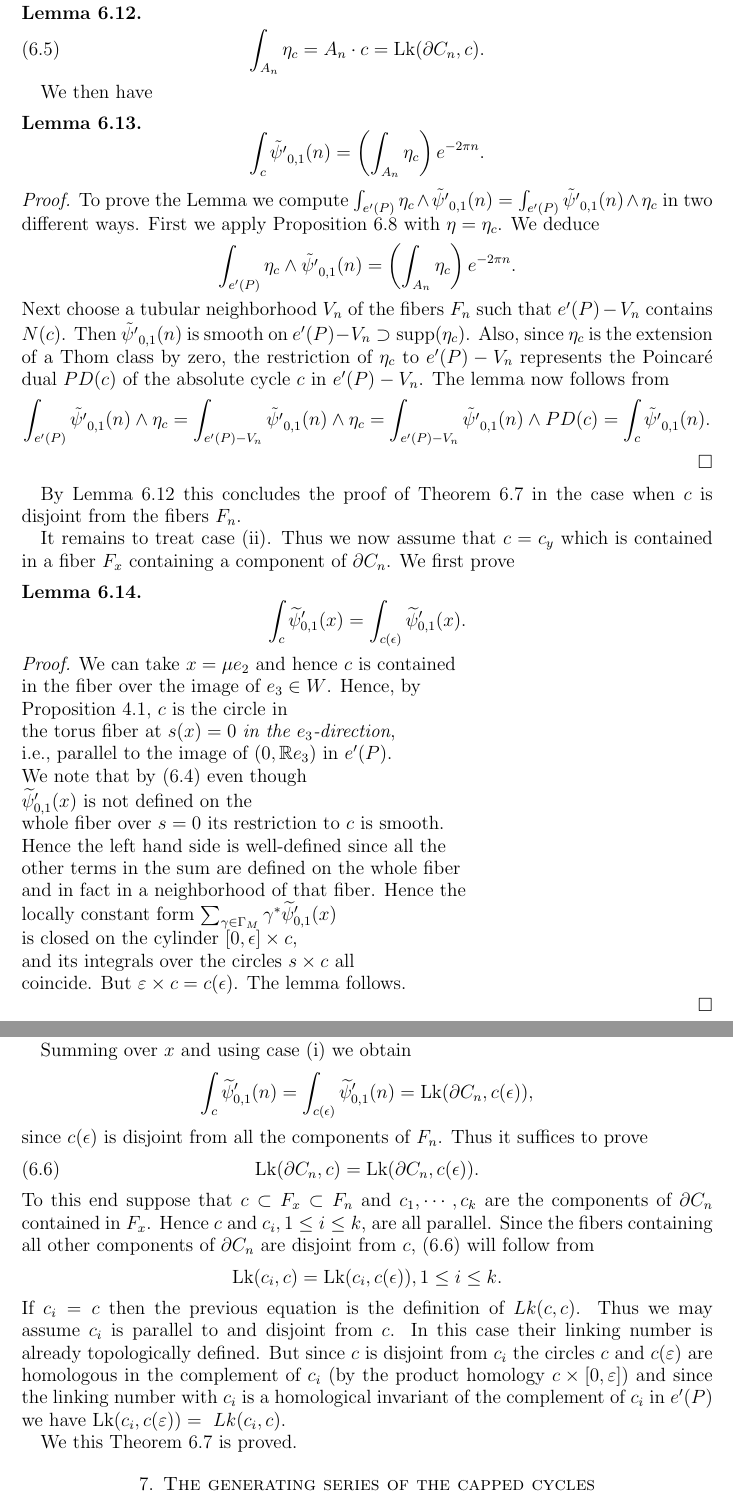
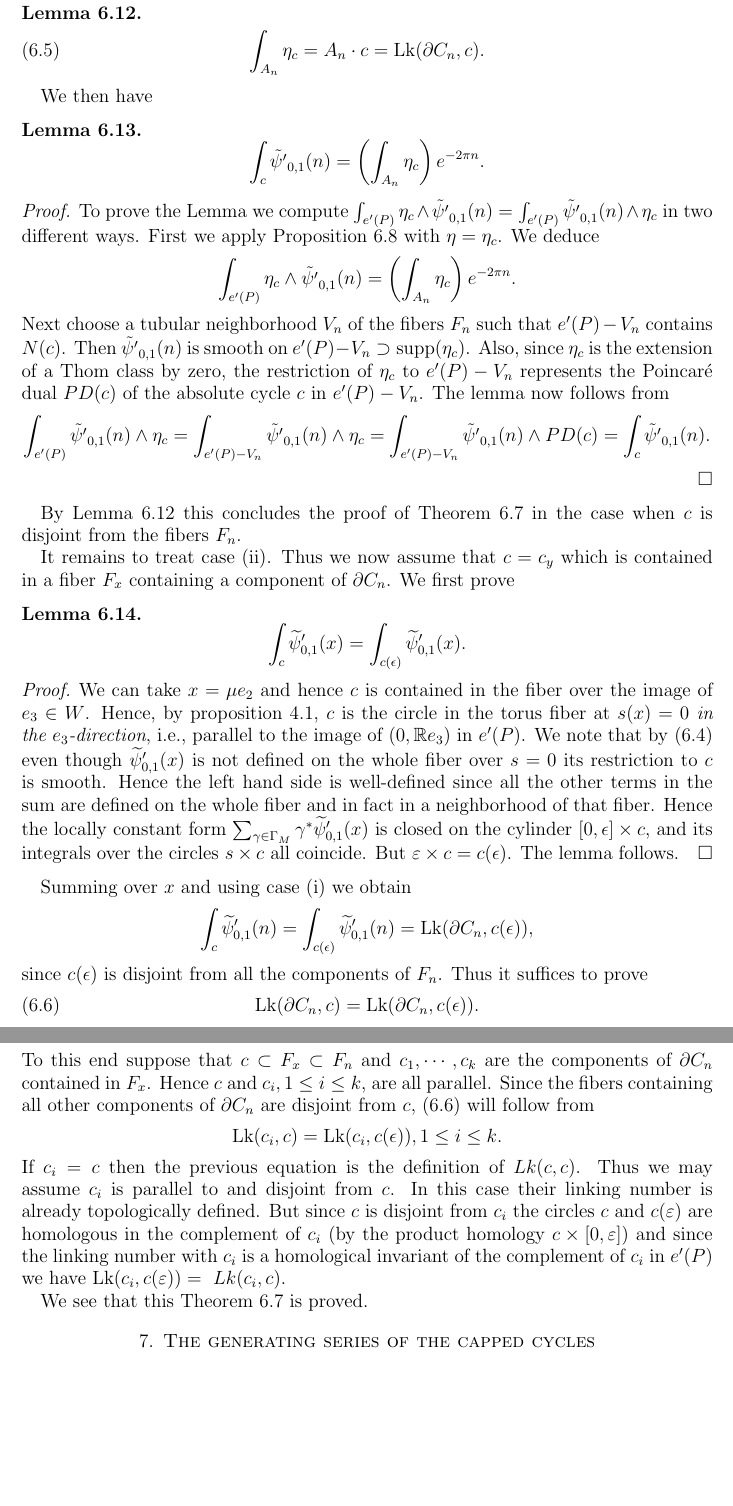
Before and after one commit to BooksHTML/gitpractice, a LaTeX paper (funke-millson-master.tex, which reads schlicks.tex): two parts of pages 27 and 28 of 37, joined at a grey line, cut so that both start at the same text, the shorter picture padded with empty space. Compiled offline with pdfLaTeX.

Commit message:
removed line breaks, completed a sentence

```diff
--- a/schlicks.tex
+++ b/schlicks.tex
@@ -61,21 +61,19 @@ Thus we now assume that $c=c_y$ which is contained in a fiber $F_x$ containing a
 \]
 \end{lemma}
 \begin{proof}
-We can take $x = \mu e_2$ and hence $c$ is contained \\
-in the fiber over the image of $e_3 \in W$. Hence, by \\
-Proposition \ref{boundaryofC}, $c $ is the circle in \\
-the torus fiber at $s(x )=0$ {\it in the $e_3$-direction}, \\
-i.e., parallel to the image of $(0,\R e_3)$ in $e'(P)$. \\
-We note that by \eqref{psi'formula} even though \\
-$\widetilde{\psi}'_{0,1}(x)$ is not defined on the \\
-whole fiber over $s=0$ its restriction to $c$ is smooth. \\
-Hence the left hand side is well-defined since all the \\
-other terms in the sum are defined on the whole fiber \\
-and in fact in a neighborhood of that fiber. Hence the \\
-locally constant form $\sum_{\gamma \in \Gamma_M} \gamma^* \widetilde{\psi}'_{0,1}(x)$ \\
-is closed on the cylinder $[0, \epsilon] \times c $, \\
-and its integrals over the circles $s \times c $ all \\
-coincide. But $ \eps \times c = c(\epsilon)$. The lemma follows. \\
+We can take $x = \mu e_2$ and hence $c$ is contained in the fiber over the image of $e_3 \in W$. Hence, by proposition \ref{boundaryofC}, $c $ is the circle in
+the torus fiber at $s(x )=0$ {\it in the $e_3$-direction},
+i.e., parallel to the image of $(0,\R e_3)$ in $e'(P)$.
+We note that by \eqref{psi'formula} even though
+$\widetilde{\psi}'_{0,1}(x)$ is not defined on the
+whole fiber over $s=0$ its restriction to $c$ is smooth.
+Hence the left hand side is well-defined since all the
+other terms in the sum are defined on the whole fiber
+and in fact in a neighborhood of that fiber. Hence the
+locally constant form $\sum_{\gamma \in \Gamma_M} \gamma^* \widetilde{\psi}'_{0,1}(x)$
+is closed on the cylinder $[0, \epsilon] \times c $,
+and its integrals over the circles $s \times c $ all
+coincide. But $ \eps \times c = c(\epsilon)$. The lemma follows.
 \end{proof}
 Summing over $x$ and using case (i) we obtain
 \[
@@ -98,4 +96,4 @@ $c \times [0,\eps]$) and since the linking number with $c_i$ is a
 homological invariant of the complement of $c_i$ in $e'(P)$ we have
 $\Lk(c_i, c(\eps)) =\ Lk(c_i, c)$.
 
-We this Theorem~\ref{linking-dual} is proved.
+We see that this Theorem~\ref{linking-dual} is proved.
```
